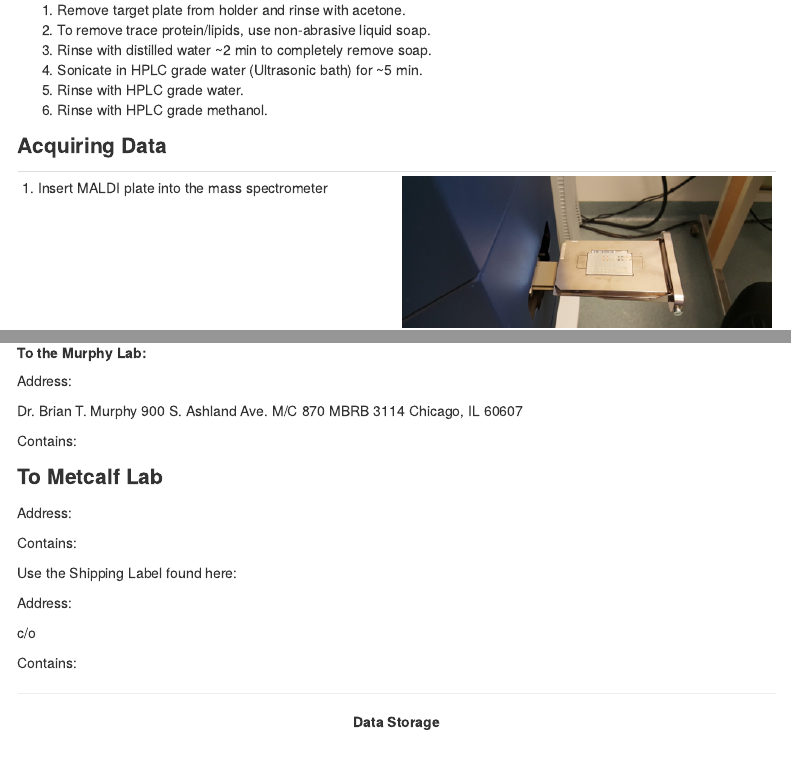
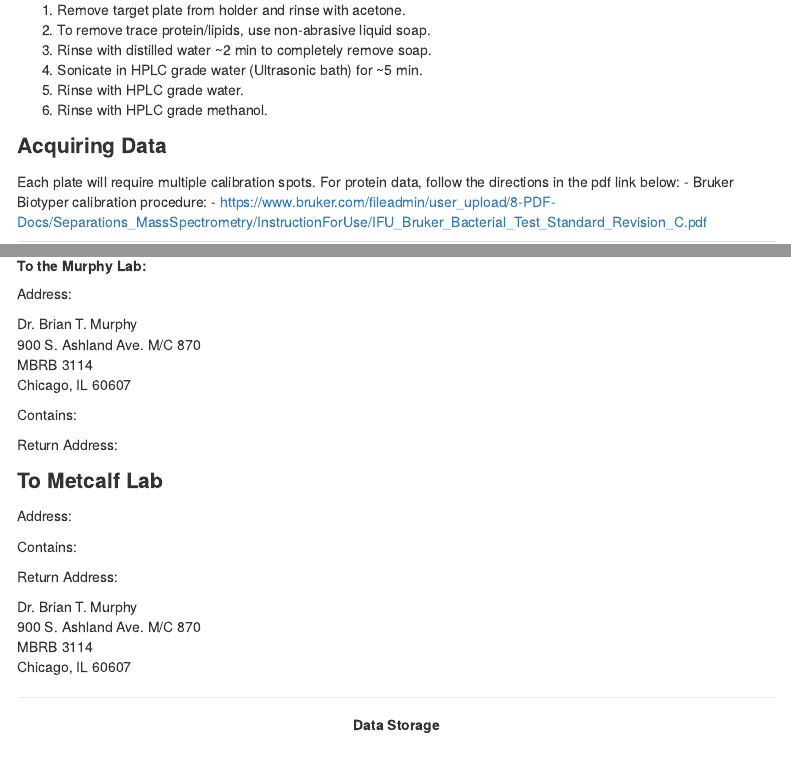
Before and after one commit to chasemc/IDBac_R01_Protocols, an R Markdown document (README.rmd): the page in a window 1100 px wide, from 2220 px down before the commit and from 2430 px down after it, so that both start at the same text, and a second part further down, joined at a grey line. Rendered offline with R 4.5, knitr and Pandoc, with nearby package versions; menus at the side of the page are left out.

Commit message:
brian laura edits

```diff
--- a/README.rmd
+++ b/README.rmd
@@ -94,6 +104,10 @@ method adapted from [Freiwald & Sauer](http://www.nature.com/nprot/journal/v4/n5
 
 
 ## Acquiring Data
+
+Each plate will require multiple calibration spots. For protein data, follow the directions in the pdf link below:
+  - Bruker Biotyper calibration procedure:
+    - https://www.bruker.com/fileadmin/user_upload/8-PDF-Docs/Separations_MassSpectrometry/InstructionForUse/IFU_Bruker_Bacterial_Test_Standard_Revision_C.pdf
 
 
 
@@ -149,6 +163,10 @@ Chicago, IL 60607
 Contains:
 
 
+
+Return Address:
+
+
 ## To Metcalf Lab
 
 Address:
@@ -162,21 +180,12 @@ Contains:
 
 
 
+Return Address:
 
-
-
-Use the Shipping Label found here:
-
-
-Address:
-
-
-
-c/o
-
-
-Contains:
-
+Dr. Brian T. Murphy
+900 S. Ashland Ave. M/C 870
+MBRB 3114
+Chicago, IL 60607
 
 
 ___
```
Also changed, not shown: ReadMe_Images/jove.png, README.rmd (16 more changed lines), 1 other file.
